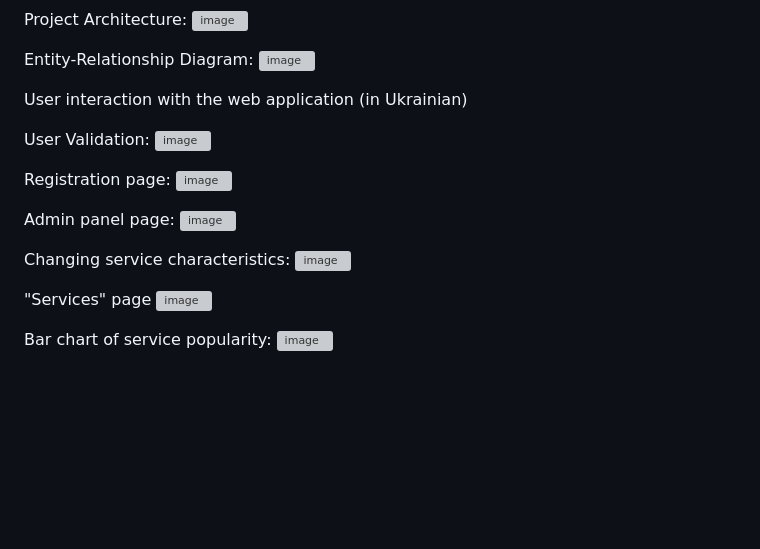
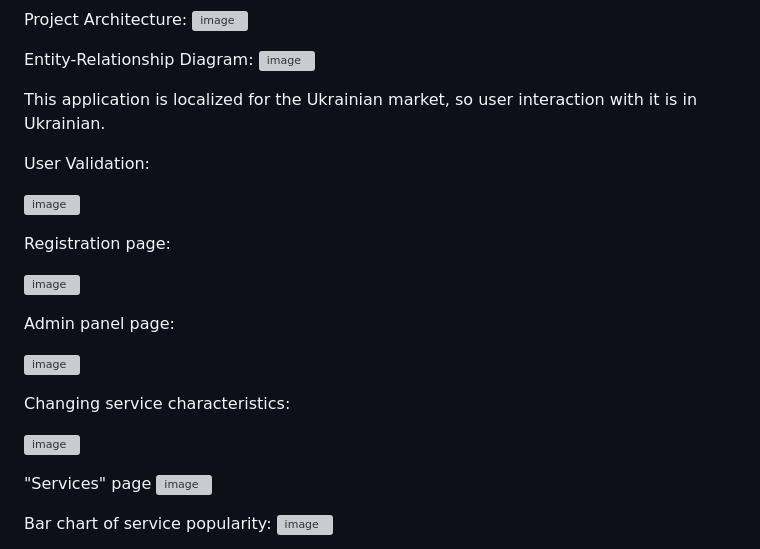
Before and after one commit to khrysborysenko/ServicePlanner, a Markdown page: README.md, the part around the change. GitHub-like rendering; blank space fills up the shorter version; grey boxes are pictures that could not be loaded.

```diff
--- a/README.md
+++ b/README.md
@@ -31,18 +31,22 @@ Project Architecture:
 Entity-Relationship Diagram:
 ![image](https://github.com/user-attachments/assets/3aea7bdc-5ff5-4e04-a580-6e160f736233)
 
-User interaction with the web application (in Ukrainian)
+This application is localized for the Ukrainian market, so user interaction with it is in Ukrainian.
 
 User Validation:
+
 ![image](https://github.com/user-attachments/assets/c5c11efb-d908-4ebe-89b6-9b00114afd24)
 
 Registration page:
+
 ![image](https://github.com/user-attachments/assets/d8b6ba0b-4e93-4473-8598-e867a8be2ea6)
 
 Admin panel page:
+
 ![image](https://github.com/user-attachments/assets/e192abff-80bf-4b17-9ceb-0a201db9e7e9)
 
 Changing service characteristics:
+
 ![image](https://github.com/user-attachments/assets/c7b07f65-20af-406c-9f39-02602ccf2bc1)
 
 "Services" page
```
